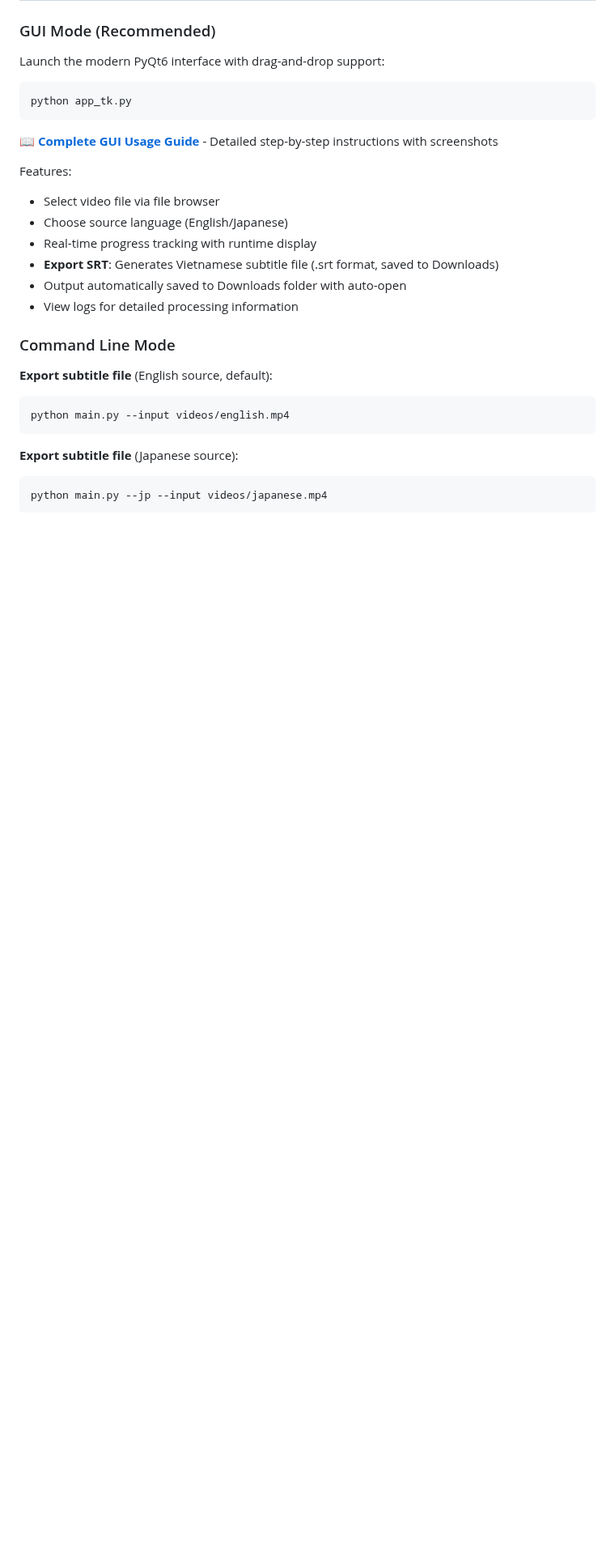
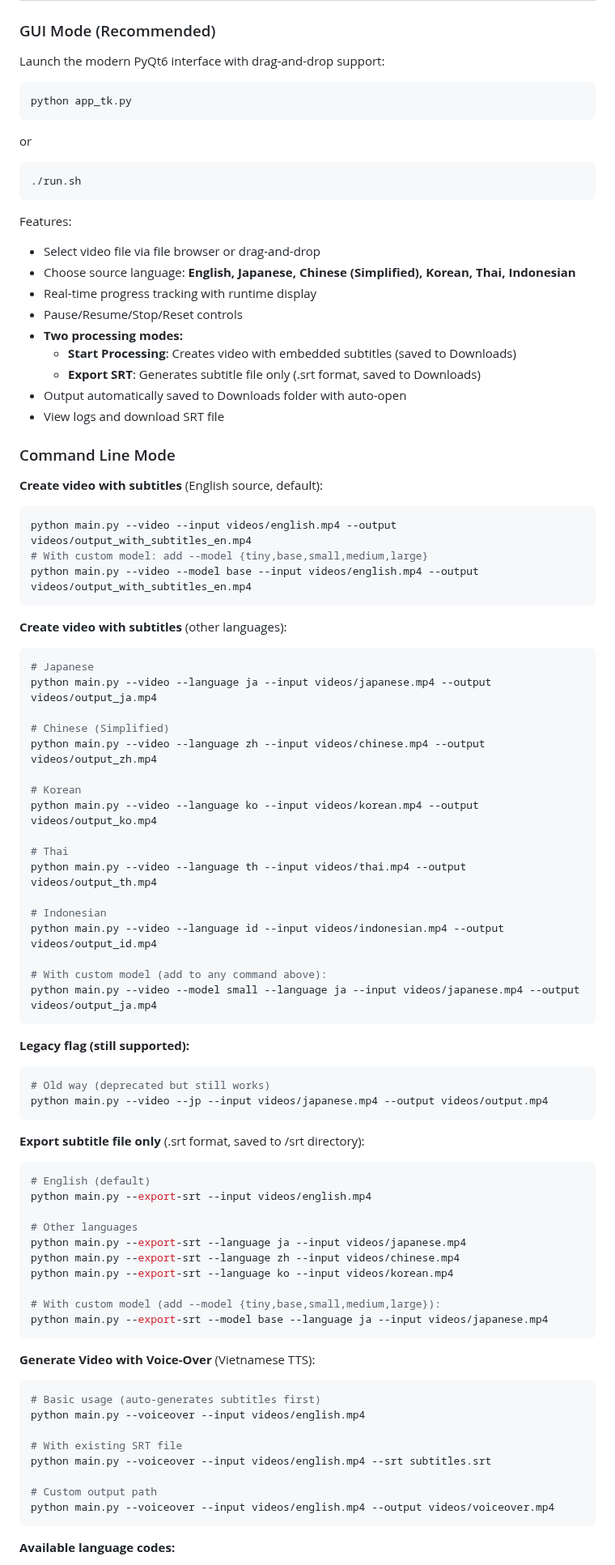
Before and after one commit to quanghuybest2k2/vietsub, a Markdown page: README.md, the part around one of its changes. Shown at 81% size. Rendered like a GitHub page; blank space fills up the shorter version.

````diff
--- a/README.md
+++ b/README.md
@@ -59,27 +63,90 @@ Launch the modern PyQt6 interface with drag-and-drop support:
 python app_tk.py
 ```
 
-**📖 [Complete GUI Usage Guide](GUI_USAGE_GUIDE.md)** - Detailed step-by-step instructions with screenshots
+or
+
+```bash
+./run.sh
+```
 
 Features:
 
-- Select video file via file browser
-- Choose source language (English/Japanese)
+- Select video file via file browser or drag-and-drop
+- Choose source language: **English, Japanese, Chinese (Simplified), Korean, Thai, Indonesian**
 - Real-time progress tracking with runtime display
-- **Export SRT**: Generates Vietnamese subtitle file (.srt format, saved to Downloads)
+- Pause/Resume/Stop/Reset controls
+- **Two processing modes:**
+  - **Start Processing**: Creates video with embedded subtitles (saved to Downloads)
+  - **Export SRT**: Generates subtitle file only (.srt format, saved to Downloads)
 - Output automatically saved to Downloads folder with auto-open
-- View logs for detailed processing information
+- View logs and download SRT file
 
 ### Command Line Mode
 
-**Export subtitle file** (English source, default):
+**Create video with subtitles** (English source, default):
 
 ```bash
-python main.py --input videos/english.mp4
+python main.py --video --input videos/english.mp4 --output videos/output_with_subtitles_en.mp4
+# With custom model: add --model {tiny,base,small,medium,large}
+python main.py --video --model base --input videos/english.mp4 --output videos/output_with_subtitles_en.mp4
 ```
 
-**Export subtitle file** (Japanese source):
+**Create video with subtitles** (other languages):
 
 ```bash
-python main.py --jp --input videos/japanese.mp4
+# Japanese
+python main.py --video --language ja --input videos/japanese.mp4 --output videos/output_ja.mp4
+
+# Chinese (Simplified)
+python main.py --video --language zh --input videos/chinese.mp4 --output videos/output_zh.mp4
+
+# Korean
+python main.py --video --language ko --input videos/korean.mp4 --output videos/output_ko.mp4
+
+# Thai
+python main.py --video --language th --input videos/thai.mp4 --output videos/output_th.mp4
+
+# Indonesian
+python main.py --video --language id --input videos/indonesian.mp4 --output videos/output_id.mp4
+
+# With custom model (add to any command above):
+python main.py --video --model small --language ja --input videos/japanese.mp4 --output videos/output_ja.mp4
 ```
+
+**Legacy flag (still supported):**
+
+```bash
+# Old way (deprecated but still works)
+python main.py --video --jp --input videos/japanese.mp4 --output videos/output.mp4
+```
+
+**Export subtitle file only** (.srt format, saved to /srt directory):
+
+```bash
+# English (default)
+python main.py --export-srt --input videos/english.mp4
+
+# Other languages
+python main.py --export-srt --language ja --input videos/japanese.mp4
+python main.py --export-srt --language zh --input videos/chinese.mp4
+python main.py --export-srt --language ko --input videos/korean.mp4
+
+# With custom model (add --model {tiny,base,small,medium,large}):
+python main.py --export-srt --model base --language ja --input videos/japanese.mp4
+```
+
+**Generate Video with Voice-Over** (Vietnamese TTS):
+
+```bash
+# Basic usage (auto-generates subtitles first)
+python main.py --voiceover --input videos/english.mp4
+
+# With existing SRT file
+python main.py --voiceover --input videos/english.mp4 --srt subtitles.srt
+
+# Custom output path
+python main.py --voiceover --input videos/english.mp4 --output videos/voiceover.mp4
+```
+
+**Available language codes:**
+
````
Also changed, not shown: other parts of README.md (+35 -15 lines), GUI_USAGE_GUIDE.md (deleted, +0 -218 lines), images/demo.png, 10 other files.
